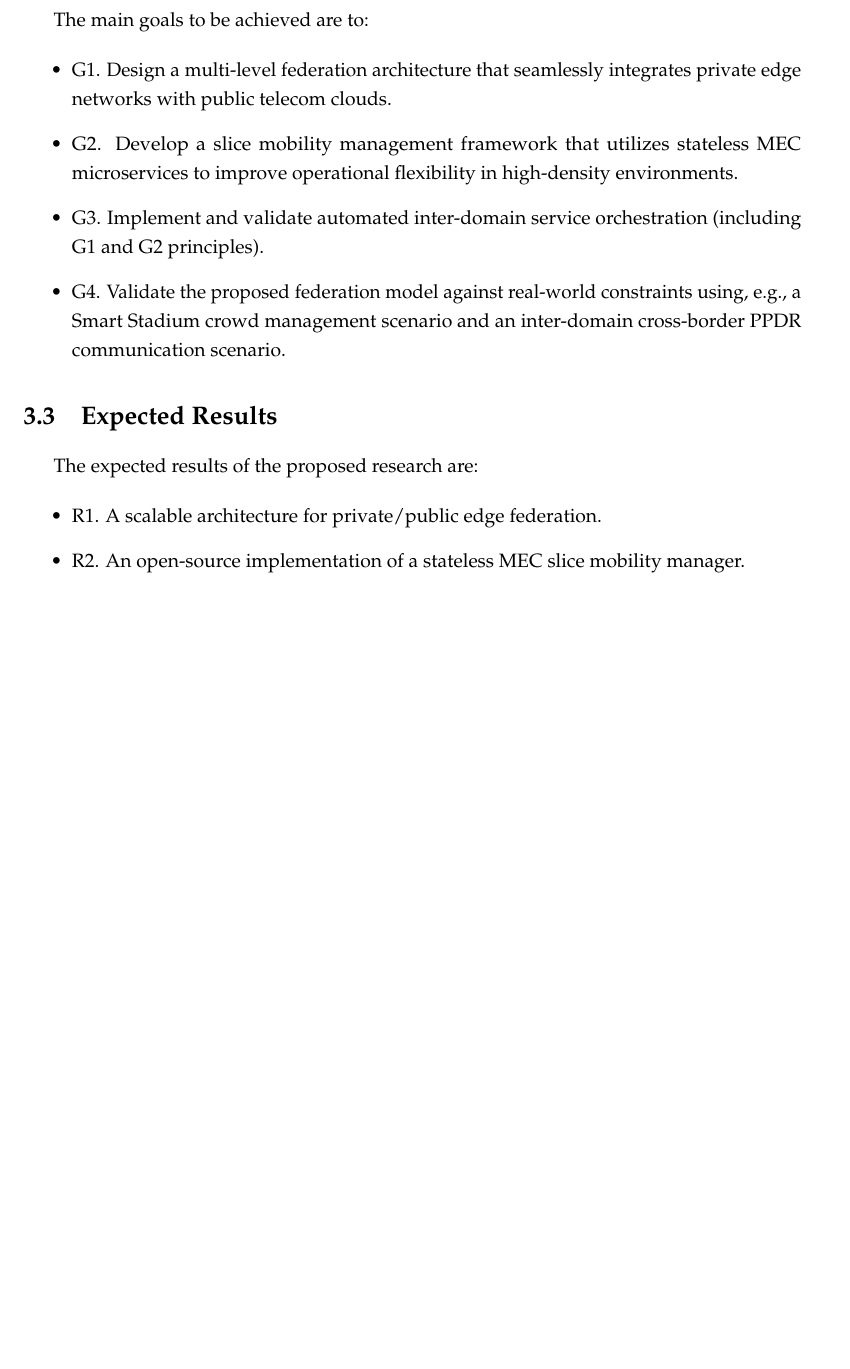
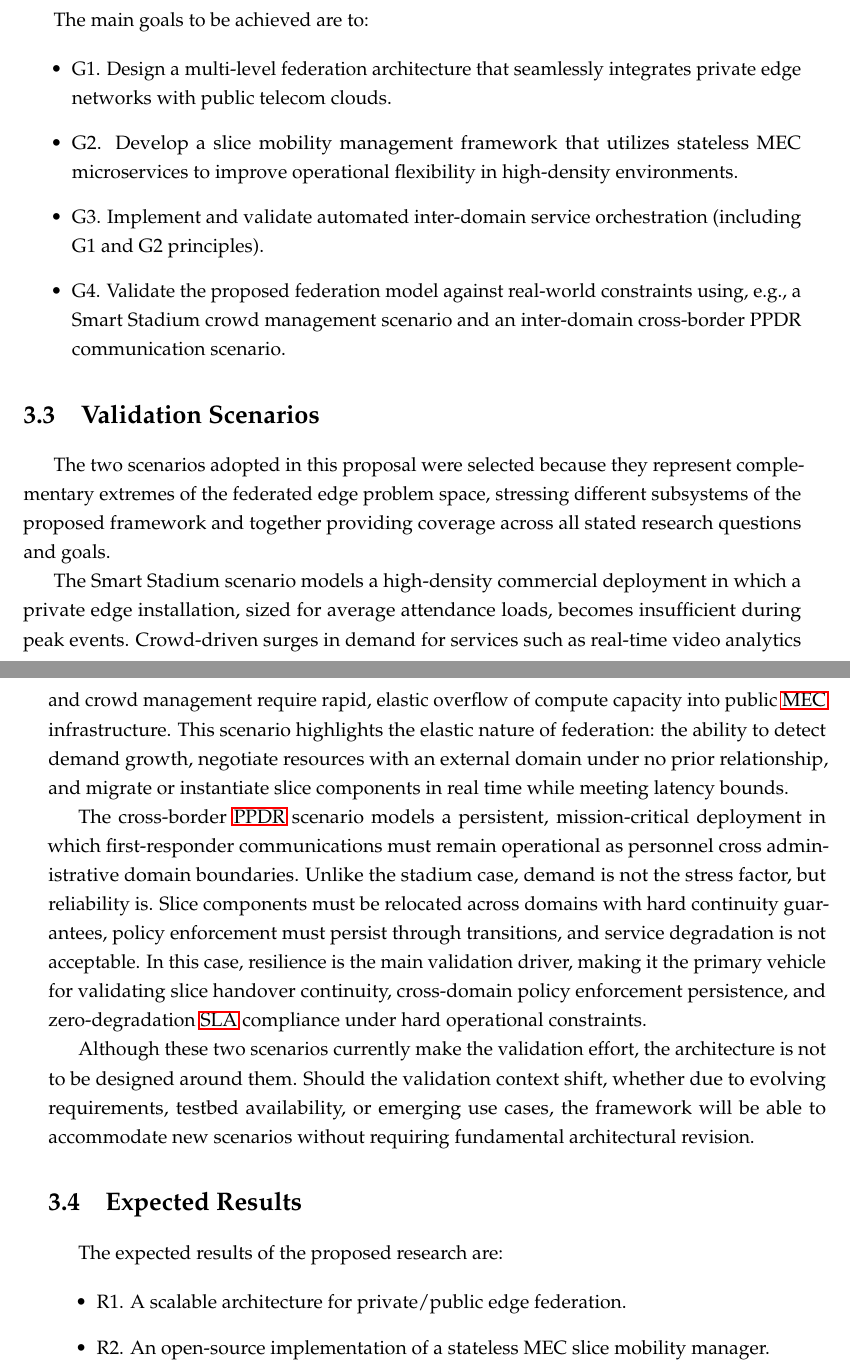
Before and after one commit to mankings/phd-pre-thesis, a LaTeX thesis (thesis.tex, which reads chapters/chapter3.tex): part of page 36 of 46 before the commit and two parts of pages 36 and 37 of 48 after it, the two joined at a grey line, cut so that both start at the same text, the shorter picture padded with empty space. Compiled offline with pdfLaTeX.

Commit message:
feedback 2 + 3

```diff
--- a/chapters/chapter3.tex
+++ b/chapters/chapter3.tex
@@ -32,6 +32,16 @@ The main goals to be achieved are to:
     \item G4. Validate the proposed federation model against real-world constraints using, e.g., a Smart Stadium crowd management scenario and an inter-domain cross-border PPDR communication scenario.
 \end{itemize}
 
+\section{Validation Scenarios}
+
+The two scenarios adopted in this proposal were selected because they represent complementary extremes of the federated edge problem space, stressing different subsystems of the proposed framework and together providing coverage across all stated research questions and goals.
+
+The Smart Stadium scenario models a high-density commercial deployment in which a private edge installation, sized for average attendance loads, becomes insufficient during peak events. Crowd-driven surges in demand for services such as real-time video analytics and crowd management require rapid, elastic overflow of compute capacity into public \ac{mec} infrastructure. This scenario highlights the elastic nature of federation: the ability to detect demand growth, negotiate resources with an external domain under no prior relationship, and migrate or instantiate slice components in real time while meeting latency bounds.
+
+The cross-border \ac{ppdr} scenario models a persistent, mission-critical deployment in which first-responder communications must remain operational as personnel cross administrative domain boundaries. Unlike the stadium case, demand is not the stress factor, but reliability is. Slice components must be relocated across domains with hard continuity guarantees, policy enforcement must persist through transitions, and service degradation is not acceptable. In this case, resilience is the main validation driver, making it the primary vehicle for validating slice handover continuity, cross-domain policy enforcement persistence, and zero-degradation \ac{sla} compliance under hard operational constraints.
+
+Although these two scenarios currently make the validation effort, the architecture is not to be designed around them. Should the validation context shift, whether due to evolving requirements, testbed availability, or emerging use cases, the framework will be able to accommodate new scenarios without requiring fundamental architectural revision.
+
 \section{Expected Results}
 
 The expected results of the proposed research are:
```
Also changed, not shown: chapters/chapter3.tex (2 more changed lines).
